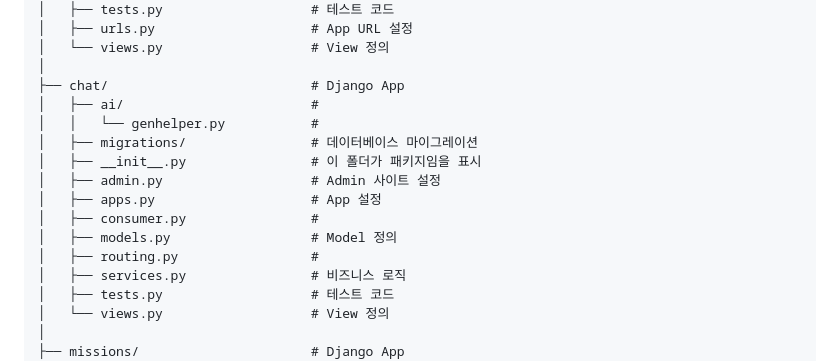
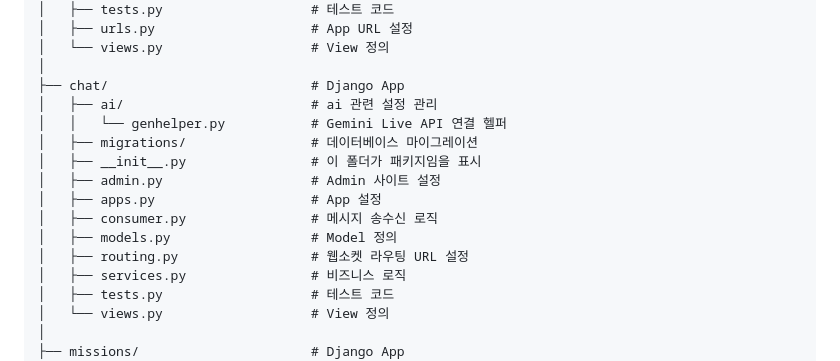
Before and after one commit to VibeNext/Back, a Markdown page: README.md, the part around the change. GitHub-like rendering.

Commit message:
Update README.md with detailed ai directory comments

```diff
--- a/README.md
+++ b/README.md
@@ -64,15 +64,15 @@ backend/
 │   └── views.py                   # View 정의
 │
 ├── chat/                          # Django App
-│   ├── ai/                        #
-│   │   └── genhelper.py           #
+│   ├── ai/                        # ai 관련 설정 관리
+│   │   └── genhelper.py           # Gemini Live API 연결 헬퍼
 │   ├── migrations/                # 데이터베이스 마이그레이션
 │   ├── __init__.py                # 이 폴더가 패키지임을 표시
 │   ├── admin.py                   # Admin 사이트 설정
 │   ├── apps.py                    # App 설정
-│   ├── consumer.py                #
+│   ├── consumer.py                # 메시지 송수신 로직
 │   ├── models.py                  # Model 정의
-│   ├── routing.py                 #
+│   ├── routing.py                 # 웹소켓 라우팅 URL 설정
 │   ├── services.py                # 비즈니스 로직
 │   ├── tests.py                   # 테스트 코드
 │   └── views.py                   # View 정의
```
